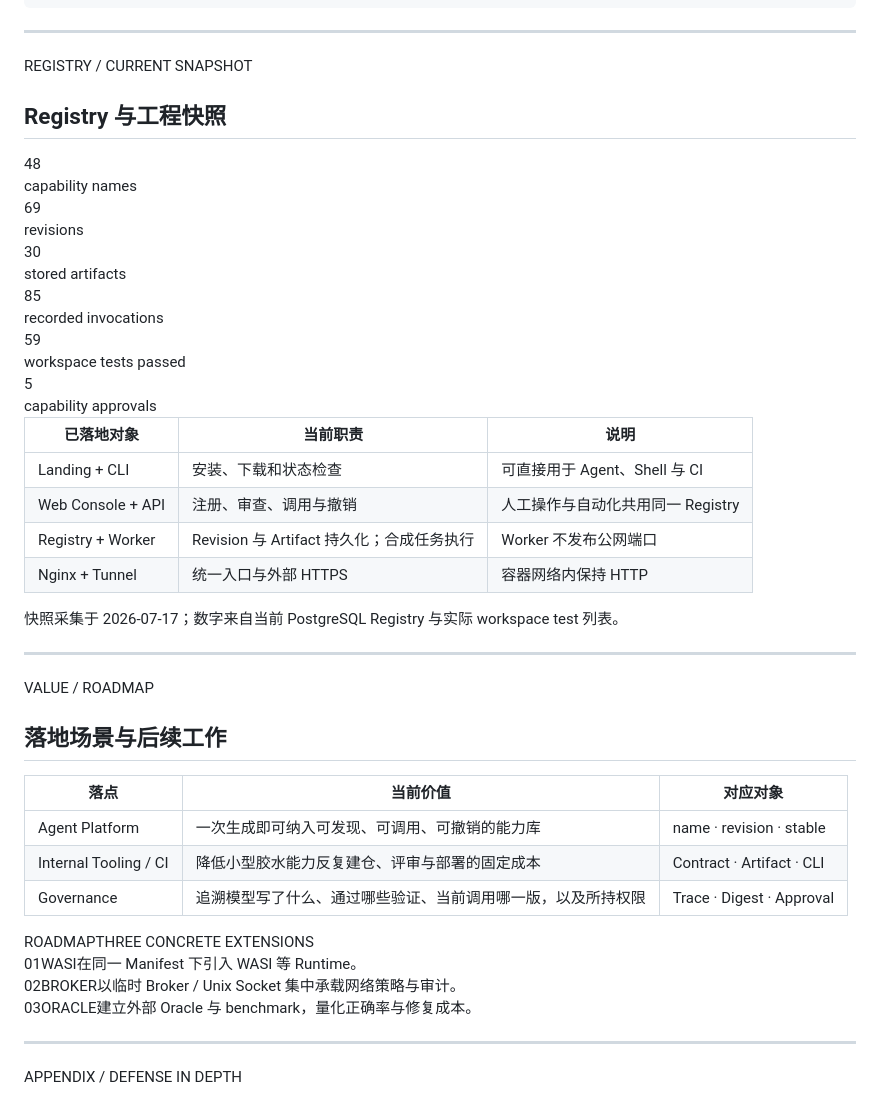
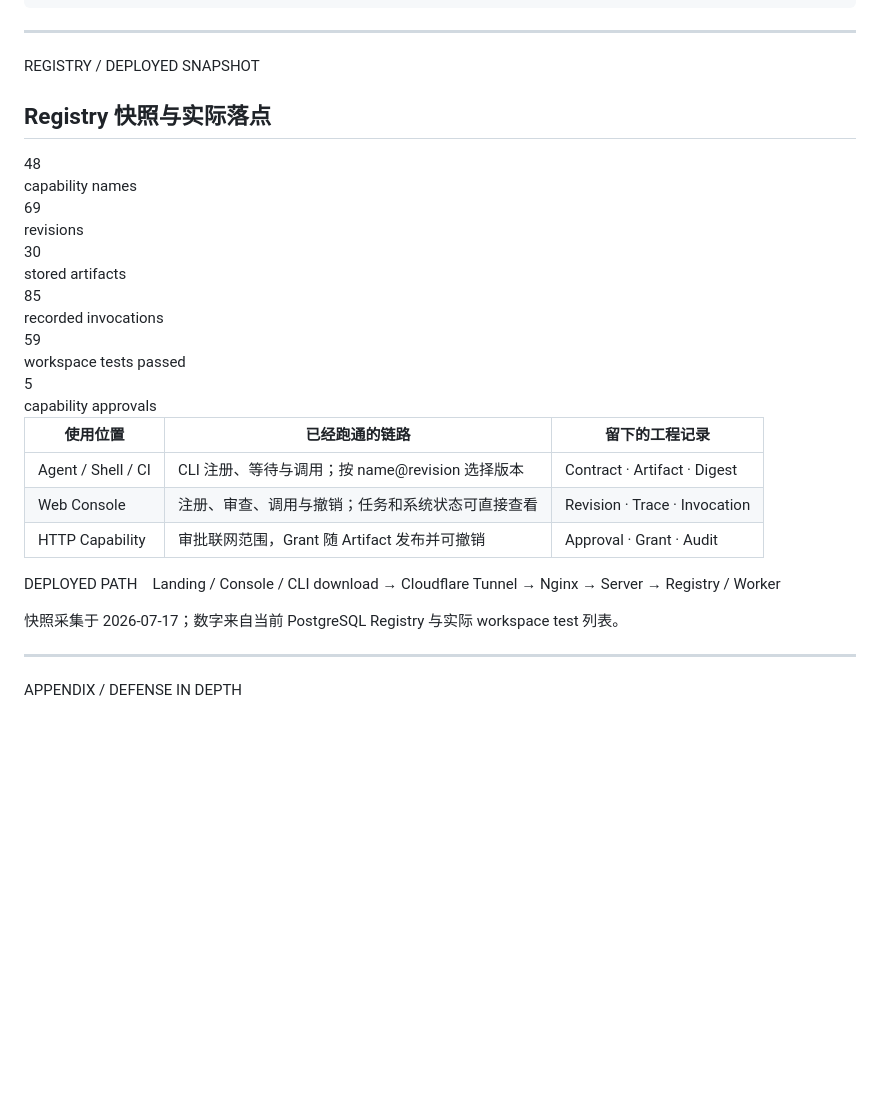
Before and after one commit to Yan233th/JITForge, a Markdown page: docs/slides/jitforge.md, the part around one of its changes. Rendered like a GitHub page; blank space fills up the shorter version.

Commit message:
docs(slides): consolidate deployment snapshot

```diff
--- a/docs/slides/jitforge.md
+++ b/docs/slides/jitforge.md
@@ -615,9 +615,9 @@ Fixture 合成测试 / 实时调用复用同一 Contract
 
 ---
 
-<p class="docline">REGISTRY / CURRENT SNAPSHOT</p>
+<p class="docline">REGISTRY / DEPLOYED SNAPSHOT</p>
 
-## Registry 与工程快照
+## Registry 快照与实际落点
 
 <div class="snapshot-ledger">
   <div class="snapshot-item"><div class="snapshot-value">48</div><div class="snapshot-label">capability names</div></div>
@@ -628,39 +628,18 @@ Fixture 合成测试 / 实时调用复用同一 Contract
   <div class="snapshot-item"><div class="snapshot-value">5</div><div class="snapshot-label">capability approvals</div></div>
 </div>
 
-<table style="margin-top:17px">
-  <thead><tr><th>已落地对象</th><th>当前职责</th><th>说明</th></tr></thead>
+<table class="value-table" style="margin-top:17px">
+  <thead><tr><th>使用位置</th><th>已经跑通的链路</th><th>留下的工程记录</th></tr></thead>
   <tbody>
-    <tr><td>Landing + CLI</td><td>安装、下载和状态检查</td><td>可直接用于 Agent、Shell 与 CI</td></tr>
-    <tr><td>Web Console + API</td><td>注册、审查、调用与撤销</td><td>人工操作与自动化共用同一 Registry</td></tr>
-    <tr><td>Registry + Worker</td><td>Revision 与 Artifact 持久化；合成任务执行</td><td>Worker 不发布公网端口</td></tr>
-    <tr><td>Nginx + Tunnel</td><td>统一入口与外部 HTTPS</td><td>容器网络内保持 HTTP</td></tr>
+    <tr><td>Agent / Shell / CI</td><td>CLI 注册、等待与调用；按 <span class="mono">name@revision</span> 选择版本</td><td class="mono">Contract · Artifact · Digest</td></tr>
+    <tr><td>Web Console</td><td>注册、审查、调用与撤销；任务和系统状态可直接查看</td><td class="mono">Revision · Trace · Invocation</td></tr>
+    <tr><td>HTTP Capability</td><td>审批联网范围，Grant 随 Artifact 发布并可撤销</td><td class="mono">Approval · Grant · Audit</td></tr>
   </tbody>
 </table>
 
+<p class="small" style="margin-top:15px"><span class="mono">DEPLOYED PATH</span>　Landing / Console / CLI download → Cloudflare Tunnel → Nginx → Server → Registry / Worker</p>
+
 <p class="tiny muted">快照采集于 2026-07-17；数字来自当前 PostgreSQL Registry 与实际 workspace test 列表。</p>
-
----
-
-<p class="docline">VALUE / ROADMAP</p>
-
-## 落地场景与后续工作
-
-<table class="value-table">
-  <thead><tr><th>落点</th><th>当前价值</th><th>对应对象</th></tr></thead>
-  <tbody>
-    <tr><td>Agent Platform</td><td>一次生成即可纳入可发现、可调用、可撤销的能力库</td><td class="mono">name · revision · stable</td></tr>
-    <tr><td>Internal Tooling / CI</td><td>降低小型胶水能力反复建仓、评审与部署的固定成本</td><td class="mono">Contract · Artifact · CLI</td></tr>
-    <tr><td>Governance</td><td>追溯模型写了什么、通过哪些验证、当前调用哪一版，以及所持权限</td><td class="mono">Trace · Digest · Approval</td></tr>
-  </tbody>
-</table>
-
-<div class="sheet spine" style="margin-top:18px">
-  <div class="sheet-head"><span>ROADMAP</span><span>THREE CONCRETE EXTENSIONS</span></div>
-  <div class="spine-row"><span class="spine-index">01</span><span class="spine-object">WASI</span><span class="spine-detail">在同一 Manifest 下引入 WASI 等 Runtime。</span></div>
-  <div class="spine-row"><span class="spine-index">02</span><span class="spine-object">BROKER</span><span class="spine-detail">以临时 Broker / Unix Socket 集中承载网络策略与审计。</span></div>
-  <div class="spine-row"><span class="spine-index">03</span><span class="spine-object">ORACLE</span><span class="spine-detail">建立外部 Oracle 与 benchmark，量化正确率与修复成本。</span></div>
-</div>
 
 ---
 
```
Also changed, not shown: other parts of docs/slides/jitforge.md (+1 -1 lines).
